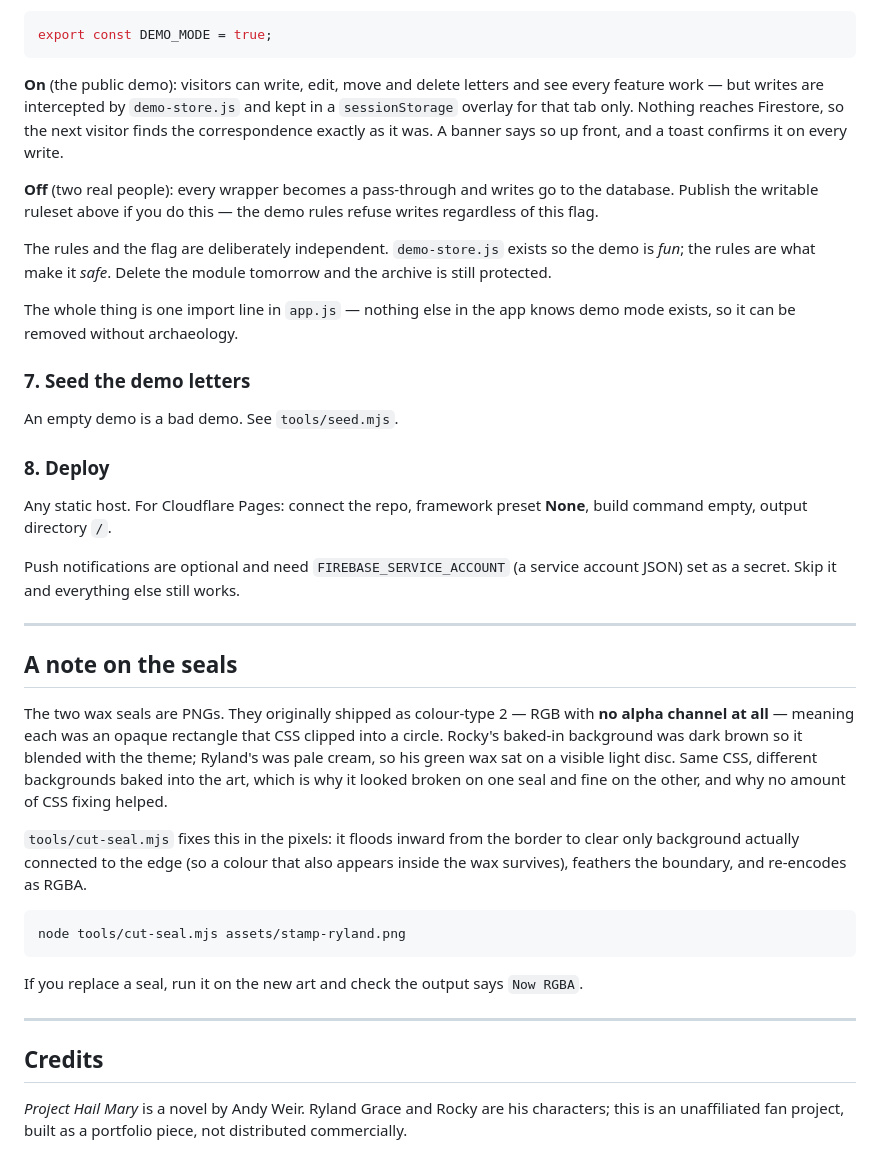
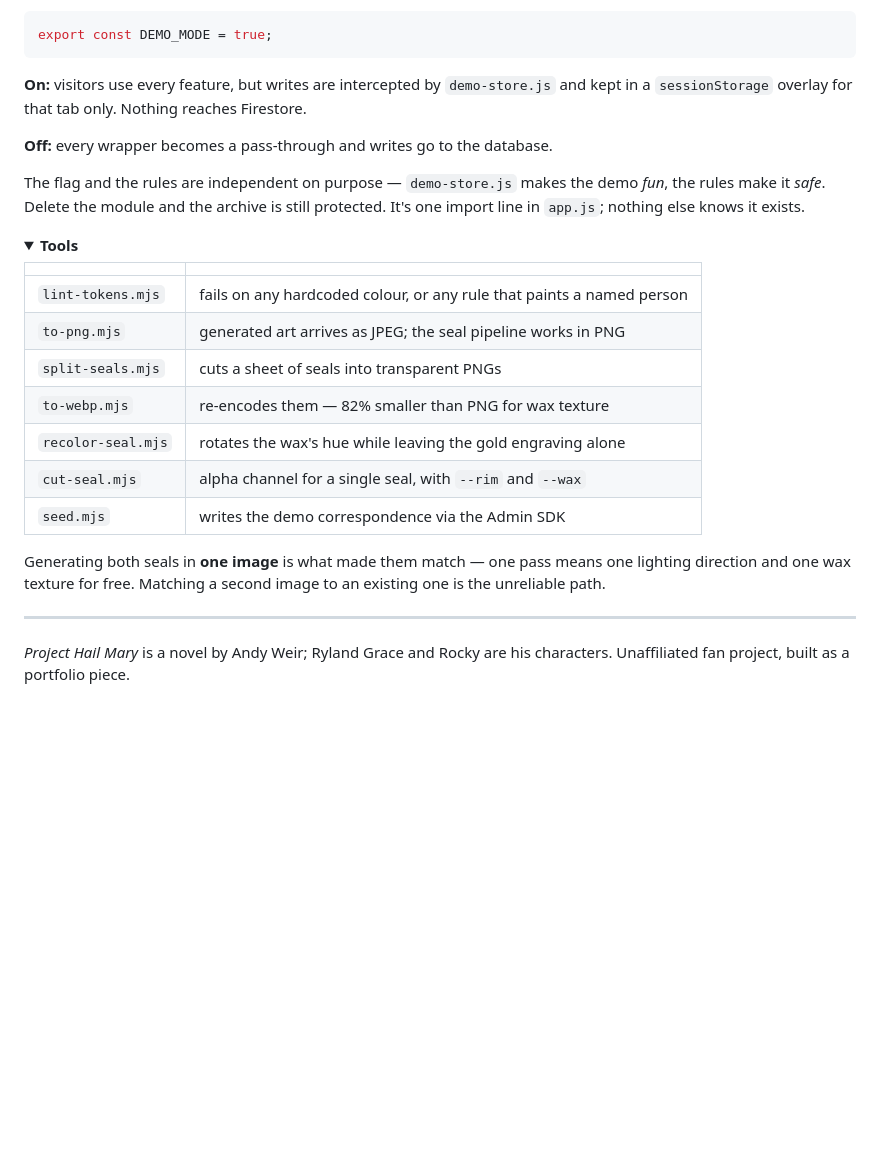
Before and after one commit to PrachiDPatel/petrova-log, a Markdown page: README.md, the part around one of its changes. Drawn GitHub-style; folded sections open; blank space fills up the shorter version.

````diff
--- a/README.md
+++ b/README.md
@@ -182,61 +151,38 @@ password rather than sharing one.
 export const DEMO_MODE = true;
 ```
 
-**On** (the public demo): visitors can write, edit, move and delete letters and
-see every feature work — but writes are intercepted by `demo-store.js` and kept
-in a `sessionStorage` overlay for that tab only. Nothing reaches Firestore, so
-the next visitor finds the correspondence exactly as it was. A banner says so up
-front, and a toast confirms it on every write.
+**On:** visitors use every feature, but writes are intercepted by
+`demo-store.js` and kept in a `sessionStorage` overlay for that tab only.
+Nothing reaches Firestore.
 
-**Off** (two real people): every wrapper becomes a pass-through and writes go to
-the database. Publish the writable ruleset above if you do this — the demo rules
-refuse writes regardless of this flag.
+**Off:** every wrapper becomes a pass-through and writes go to the database.
 
-The rules and the flag are deliberately independent. `demo-store.js` exists so
-the demo is *fun*; the rules are what make it *safe*. Delete the module tomorrow
-and the archive is still protected.
+The flag and the rules are independent on purpose — `demo-store.js` makes the
+demo *fun*, the rules make it *safe*. Delete the module and the archive is still
+protected. It's one import line in `app.js`; nothing else knows it exists.
 
-The whole thing is one import line in `app.js` — nothing else in the app knows
-demo mode exists, so it can be removed without archaeology.
+</details>
 
-### 7. Seed the demo letters
+<details>
+<summary><strong>Tools</strong></summary>
 
-An empty demo is a bad demo. See `tools/seed.mjs`.
+| | |
+|---|---|
+| `lint-tokens.mjs` | fails on any hardcoded colour, or any rule that paints a named person |
+| `to-png.mjs` | generated art arrives as JPEG; the seal pipeline works in PNG |
+| `split-seals.mjs` | cuts a sheet of seals into transparent PNGs |
+| `to-webp.mjs` | re-encodes them — 82% smaller than PNG for wax texture |
+| `recolor-seal.mjs` | rotates the wax's hue while leaving the gold engraving alone |
+| `cut-seal.mjs` | alpha channel for a single seal, with `--rim` and `--wax` |
+| `seed.mjs` | writes the demo correspondence via the Admin SDK |
 
-### 8. Deploy
+Generating both seals in **one image** is what made them match — one pass means
+one lighting direction and one wax texture for free. Matching a second image to
+an existing one is the unreliable path.
 
-Any static host. For Cloudflare Pages: connect the repo, framework preset
-**None**, build command empty, output directory `/`.
-
-Push notifications are optional and need `FIREBASE_SERVICE_ACCOUNT` (a service
-account JSON) set as a secret. Skip it and everything else still works.
+</details>
 
 ---
 
-## A note on the seals
-
-The two wax seals are PNGs. They originally shipped as colour-type 2 — RGB with
-**no alpha channel at all** — meaning each was an opaque rectangle that CSS
-clipped into a circle. Rocky's baked-in background was dark brown so it blended
-with the theme; Ryland's was pale cream, so his green wax sat on a visible light
-disc. Same CSS, different backgrounds baked into the art, which is why it looked
-broken on one seal and fine on the other, and why no amount of CSS fixing helped.
-
-`tools/cut-seal.mjs` fixes this in the pixels: it floods inward from the border
-to clear only background actually connected to the edge (so a colour that also
-appears inside the wax survives), feathers the boundary, and re-encodes as RGBA.
-
-```bash
-node tools/cut-seal.mjs assets/stamp-ryland.png
-```
-
-If you replace a seal, run it on the new art and check the output says
-`Now RGBA`.
-
----
-
-## Credits
-
-*Project Hail Mary* is a novel by Andy Weir. Ryland Grace and Rocky are his
-characters; this is an unaffiliated fan project, built as a portfolio piece, not
-distributed commercially.
+*Project Hail Mary* is a novel by Andy Weir; Ryland Grace and Rocky are his
+characters. Unaffiliated fan project, built as a portfolio piece.
````
Also changed, not shown: other parts of README.md (+63 -94 lines).
